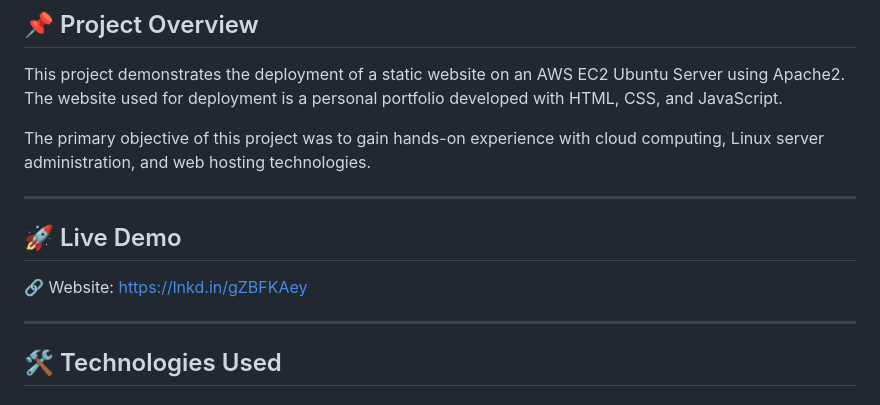
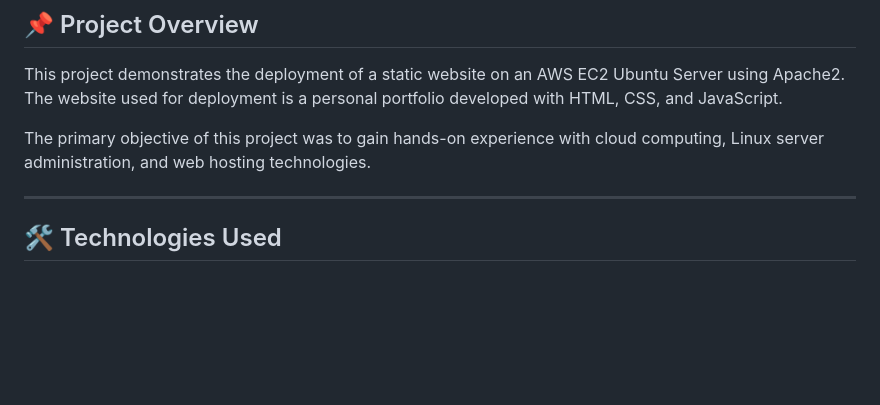
Before and after one commit to chimataraghuram/AWS-EC2-Website-Deployment-Using-Ubuntu-Apache2, a Markdown page: README.md, the part around the change. GitHub-like rendering; blank space fills up the shorter version.

Commit message:
Remove Live Demo section from README

```diff
--- a/README.md
+++ b/README.md
@@ -5,12 +5,6 @@
 This project demonstrates the deployment of a static website on an AWS EC2 Ubuntu Server using Apache2. The website used for deployment is a personal portfolio developed with HTML, CSS, and JavaScript.
 
 The primary objective of this project was to gain hands-on experience with cloud computing, Linux server administration, and web hosting technologies.
-
----
-
-## 🚀 Live Demo
-
-🔗 Website: https://lnkd.in/gZBFKAey
 
 ---
 
```
